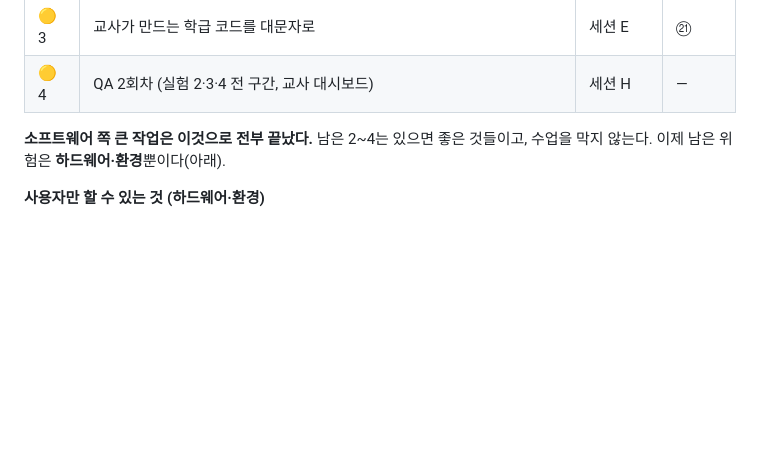
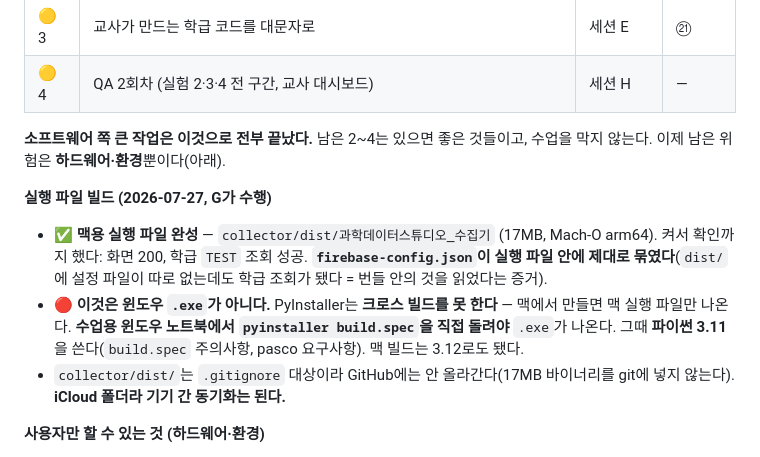
Before and after one commit to soomsci/ai-studio-sci, a Markdown page: docs/PROGRESS.md, the part around the change. GitHub-like rendering; blank space fills up the shorter version.

Commit message:
세션 G: 맥용 수집기 실행 파일 빌드·구동 확인. 윈도우 exe는 윈도우에서 빌드해야 함을 명시

```diff
--- a/docs/PROGRESS.md
+++ b/docs/PROGRESS.md
@@ -14,6 +14,11 @@
 | 🟡 4 | QA 2회차 (실험 2·3·4 전 구간, 교사 대시보드) | 세션 H | — |
 
 **소프트웨어 쪽 큰 작업은 이것으로 전부 끝났다.** 남은 2~4는 있으면 좋은 것들이고, 수업을 막지 않는다. 이제 남은 위험은 **하드웨어·환경**뿐이다(아래).
+
+**실행 파일 빌드 (2026-07-27, G가 수행)**
+- ✅ **맥용 실행 파일 완성** — `collector/dist/과학데이터스튜디오_수집기` (17MB, Mach-O arm64). 켜서 확인까지 했다: 화면 200, 학급 `TEST` 조회 성공. **`firebase-config.json`이 실행 파일 안에 제대로 묶였다**(`dist/`에 설정 파일이 따로 없는데도 학급 조회가 됐다 = 번들 안의 것을 읽었다는 증거).
+- 🔴 **이것은 윈도우 `.exe`가 아니다.** PyInstaller는 **크로스 빌드를 못 한다** — 맥에서 만들면 맥 실행 파일만 나온다. **수업용 윈도우 노트북에서 `pyinstaller build.spec`을 직접 돌려야** `.exe`가 나온다. 그때 **파이썬 3.11**을 쓴다(`build.spec` 주의사항, pasco 요구사항). 맥 빌드는 3.12로도 됐다.
+- `collector/dist/`는 `.gitignore` 대상이라 GitHub에는 안 올라간다(17MB 바이너리를 git에 넣지 않는다). **iCloud 폴더라 기기 간 동기화는 된다.**
 
 **사용자만 할 수 있는 것 (하드웨어·환경)**
 - 🔥 온도 센서 2대로 비열 실물 측정 한 번 (업로드 쓰기 경로가 아직 미검증)
```
